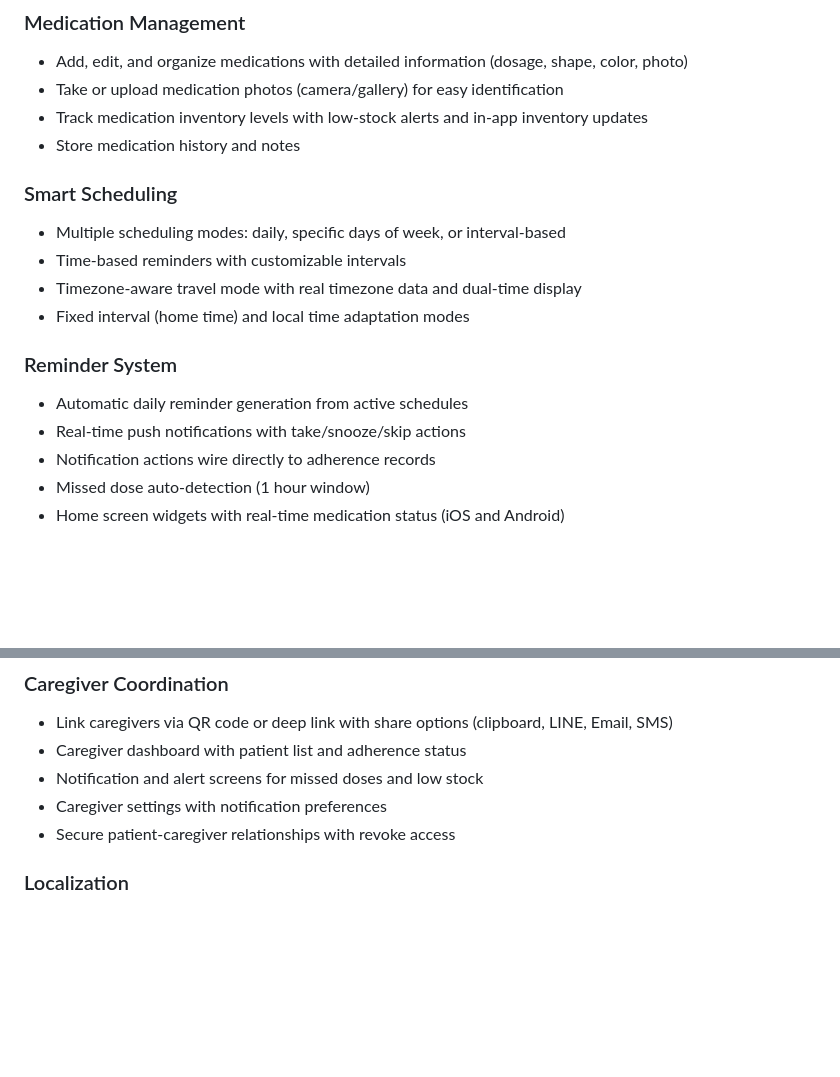
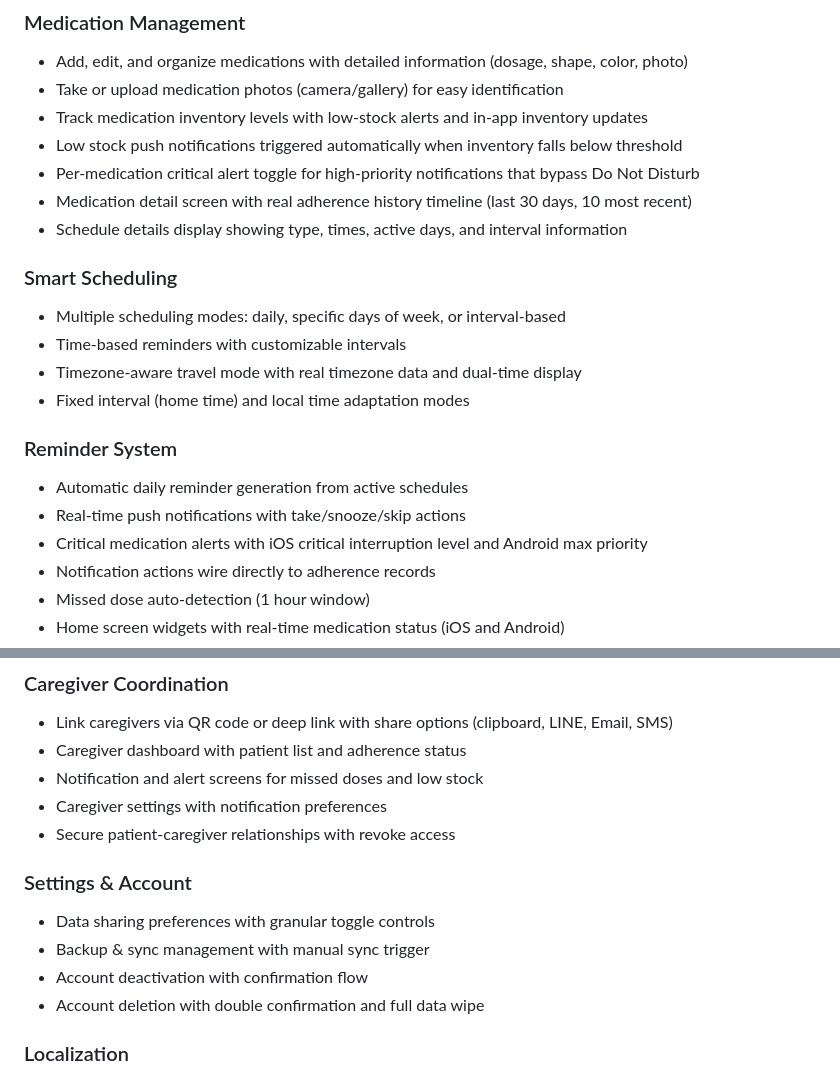
Before and after one commit to kmnkit/my-pill, a Markdown page: README.md, 2 parts joined by grey strips. Rendered like a GitHub page; blank space fills up the shorter version.

Commit message:
README 업데이트: 이력 타임라인, 긴급 알림, 재고 알림, 설정 계정 관리 기능 설명 추가
Co-Authored-By: Claude Opus 4.5 <noreply@anthropic.com>

```diff
--- a/README.md
+++ b/README.md
@@ -8,7 +8,10 @@ A comprehensive Flutter application for managing medications, tracking adherence
 - Add, edit, and organize medications with detailed information (dosage, shape, color, photo)
 - Take or upload medication photos (camera/gallery) for easy identification
 - Track medication inventory levels with low-stock alerts and in-app inventory updates
-- Store medication history and notes
+- Low stock push notifications triggered automatically when inventory falls below threshold
+- Per-medication critical alert toggle for high-priority notifications that bypass Do Not Disturb
+- Medication detail screen with real adherence history timeline (last 30 days, 10 most recent)
+- Schedule details display showing type, times, active days, and interval information
 
 ### Smart Scheduling
 - Multiple scheduling modes: daily, specific days of week, or interval-based
@@ -19,6 +22,7 @@ A comprehensive Flutter application for managing medications, tracking adherence
 ### Reminder System
 - Automatic daily reminder generation from active schedules
 - Real-time push notifications with take/snooze/skip actions
+- Critical medication alerts with iOS critical interruption level and Android max priority
 - Notification actions wire directly to adherence records
 - Missed dose auto-detection (1 hour window)
 - Home screen widgets with real-time medication status (iOS and Android)
@@ -36,6 +40,12 @@ A comprehensive Flutter application for managing medications, tracking adherence
 - Notification and alert screens for missed doses and low stock
 - Caregiver settings with notification preferences
 - Secure patient-caregiver relationships with revoke access
+
+### Settings & Account
+- Data sharing preferences with granular toggle controls
+- Backup & sync management with manual sync trigger
+- Account deactivation with confirmation flow
+- Account deletion with double confirmation and full data wipe
 
 ### Localization
 - English and Japanese support
```
